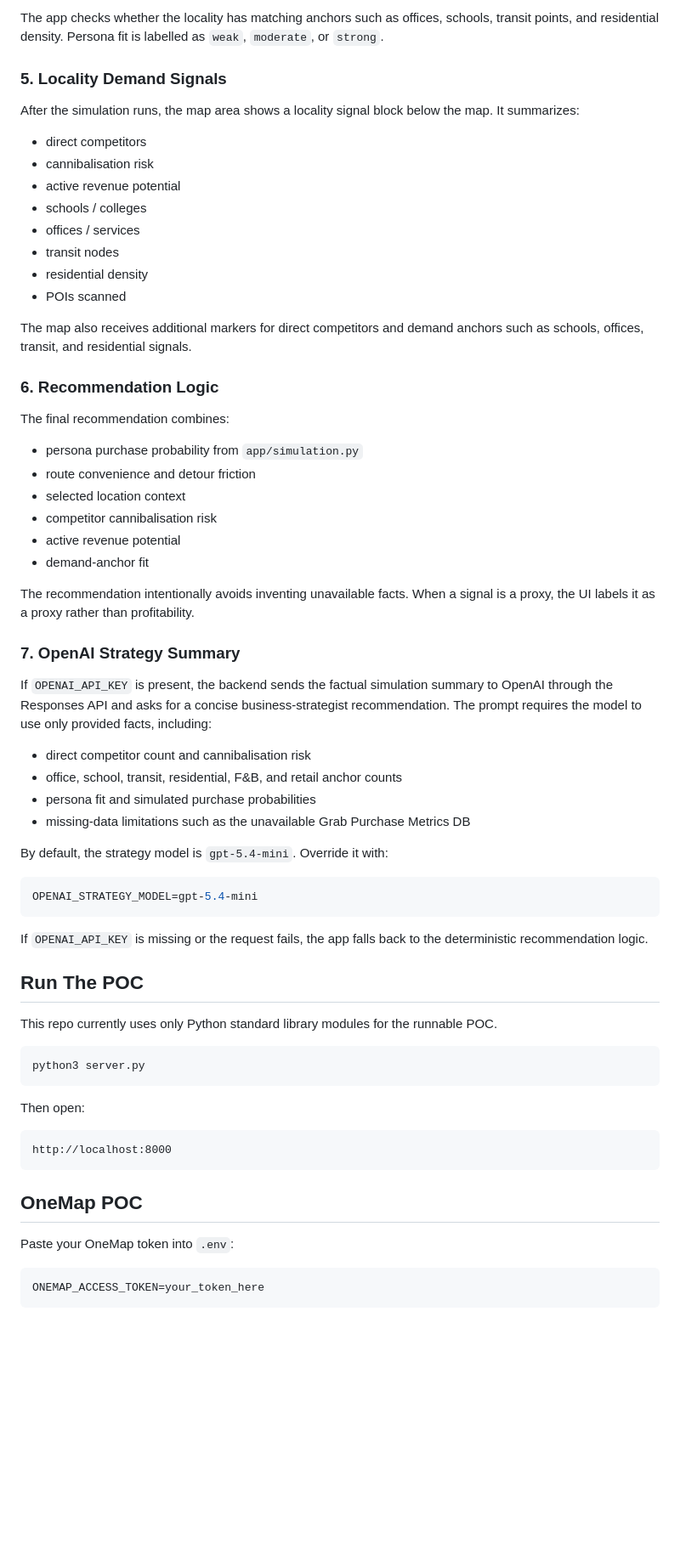
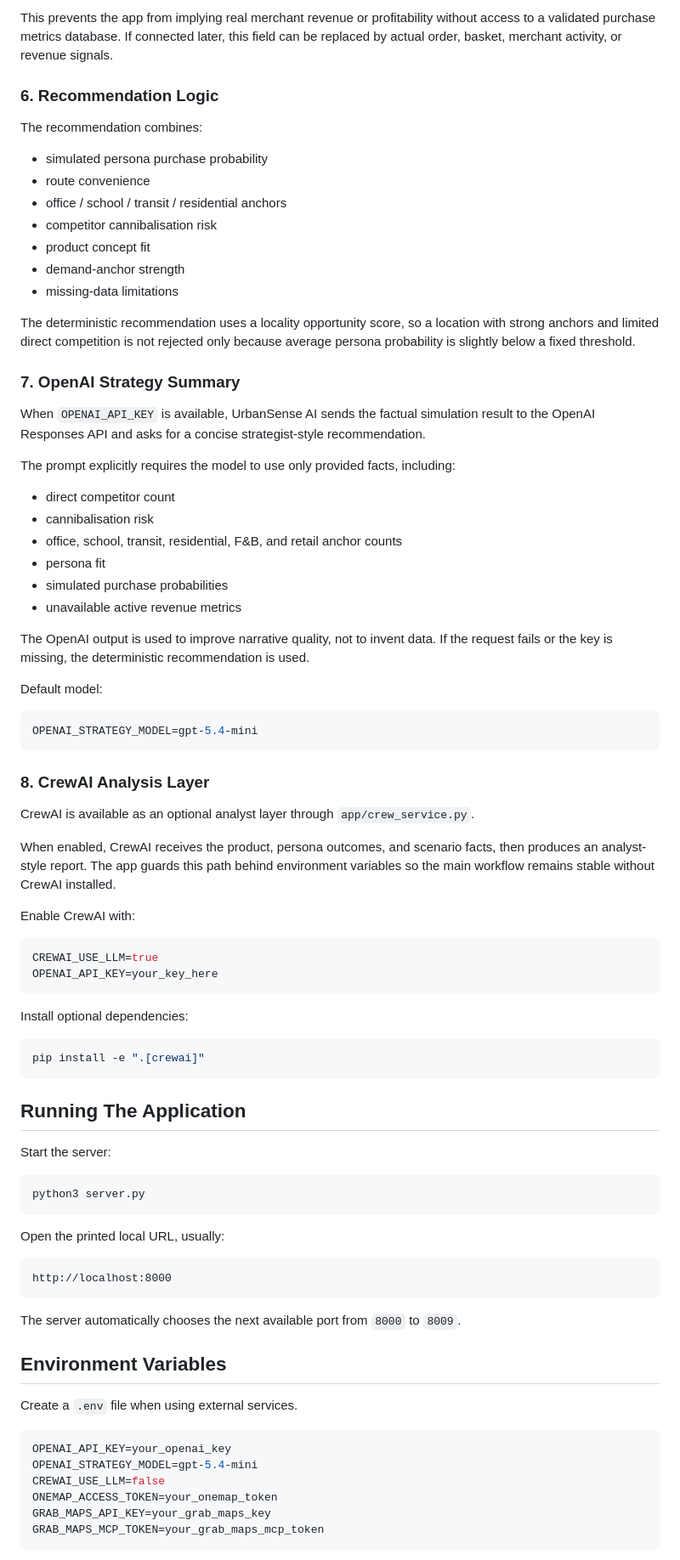
Before and after one commit to rn21s/UrbanSense, a Markdown page: Location_agent/README.md, the part around one of its changes. Shown at 85% size. Drawn GitHub-style; blank space fills up the shorter version.

````diff
--- a/Location_agent/README.md
+++ b/Location_agent/README.md
@@ -85,70 +144,86 @@ For example, a coffee / cafe concept looks for:
 
-The app checks whether the locality has matching anchors such as offices, schools, transit points, and residential density. Persona fit is labelled as `weak`, `moderate`, or `strong`.
-
-### 5. Locality Demand Signals
-
-After the simulation runs, the map area shows a locality signal block below the map. It summarizes:
-
-- direct competitors
-- cannibalisation risk
-- active revenue potential
-- schools / colleges
-- offices / services
-- transit nodes
-- residential density
-- POIs scanned
-
-The map also receives additional markers for direct competitors and demand anchors such as schools, offices, transit, and residential signals.
+This prevents the app from implying real merchant revenue or profitability without access to a validated purchase metrics database. If connected later, this field can be replaced by actual order, basket, merchant activity, or revenue signals.
 
 ### 6. Recommendation Logic
 
-The final recommendation combines:
+The recommendation combines:
 
-- persona purchase probability from `app/simulation.py`
-- route convenience and detour friction
-- selected location context
+- simulated persona purchase probability
+- route convenience
+- office / school / transit / residential anchors
 - competitor cannibalisation risk
-- active revenue potential
-- demand-anchor fit
+- product concept fit
+- demand-anchor strength
+- missing-data limitations
 
-The recommendation intentionally avoids inventing unavailable facts. When a signal is a proxy, the UI labels it as a proxy rather than profitability.
+The deterministic recommendation uses a locality opportunity score, so a location with strong anchors and limited direct competition is not rejected only because average persona probability is slightly below a fixed threshold.
 
 ### 7. OpenAI Strategy Summary
 
-If `OPENAI_API_KEY` is present, the backend sends the factual simulation summary to OpenAI through the Responses API and asks for a concise business-strategist recommendation. The prompt requires the model to use only provided facts, including:
+When `OPENAI_API_KEY` is available, UrbanSense AI sends the factual simulation result to the OpenAI Responses API and asks for a concise strategist-style recommendation.
 
-- direct competitor count and cannibalisation risk
+The prompt explicitly requires the model to use only provided facts, including:
+
+- direct competitor count
+- cannibalisation risk
 - office, school, transit, residential, F&B, and retail anchor counts
-- persona fit and simulated purchase probabilities
-- missing-data limitations such as the unavailable Grab Purchase Metrics DB
+- persona fit
+- simulated purchase probabilities
+- unavailable active revenue metrics
 
-By default, the strategy model is `gpt-5.4-mini`. Override it with:
+The OpenAI output is used to improve narrative quality, not to invent data. If the request fails or the key is missing, the deterministic recommendation is used.
+
+Default model:
 
 ```env
 OPENAI_STRATEGY_MODEL=gpt-5.4-mini
 ```
 
-If `OPENAI_API_KEY` is missing or the request fails, the app falls back to the deterministic recommendation logic.
+### 8. CrewAI Analysis Layer
 
-## Run The POC
+CrewAI is available as an optional analyst layer through `app/crew_service.py`.
 
-This repo currently uses only Python standard library modules for the runnable POC.
+When enabled, CrewAI receives the product, persona outcomes, and scenario facts, then produces an analyst-style report. The app guards this path behind environment variables so the main workflow remains stable without CrewAI installed.
+
+Enable CrewAI with:
+
+```env
+CREWAI_USE_LLM=true
+OPENAI_API_KEY=your_key_here
+```
+
+Install optional dependencies:
+
+```bash
+pip install -e ".[crewai]"
+```
+
+## Running The Application
+
+Start the server:
 
 ```bash
 python3 server.py
 ```
 
-Then open:
+Open the printed local URL, usually:
 
 ```text
 http://localhost:8000
 ```
 
-## OneMap POC
+The server automatically chooses the next available port from `8000` to `8009`.
 
-Paste your OneMap token into `.env`:
+## Environment Variables
+
+Create a `.env` file when using external services.
 
 ```env
-ONEMAP_ACCESS_TOKEN=your_token_here
+OPENAI_API_KEY=your_openai_key
+OPENAI_STRATEGY_MODEL=gpt-5.4-mini
+CREWAI_USE_LLM=false
+ONEMAP_ACCESS_TOKEN=your_onemap_token
+GRAB_MAPS_API_KEY=your_grab_maps_key
+GRAB_MAPS_MCP_TOKEN=your_grab_maps_mcp_token
 ```
 
````
Also changed, not shown: other parts of Location_agent/README.md (+149 -76 lines).
